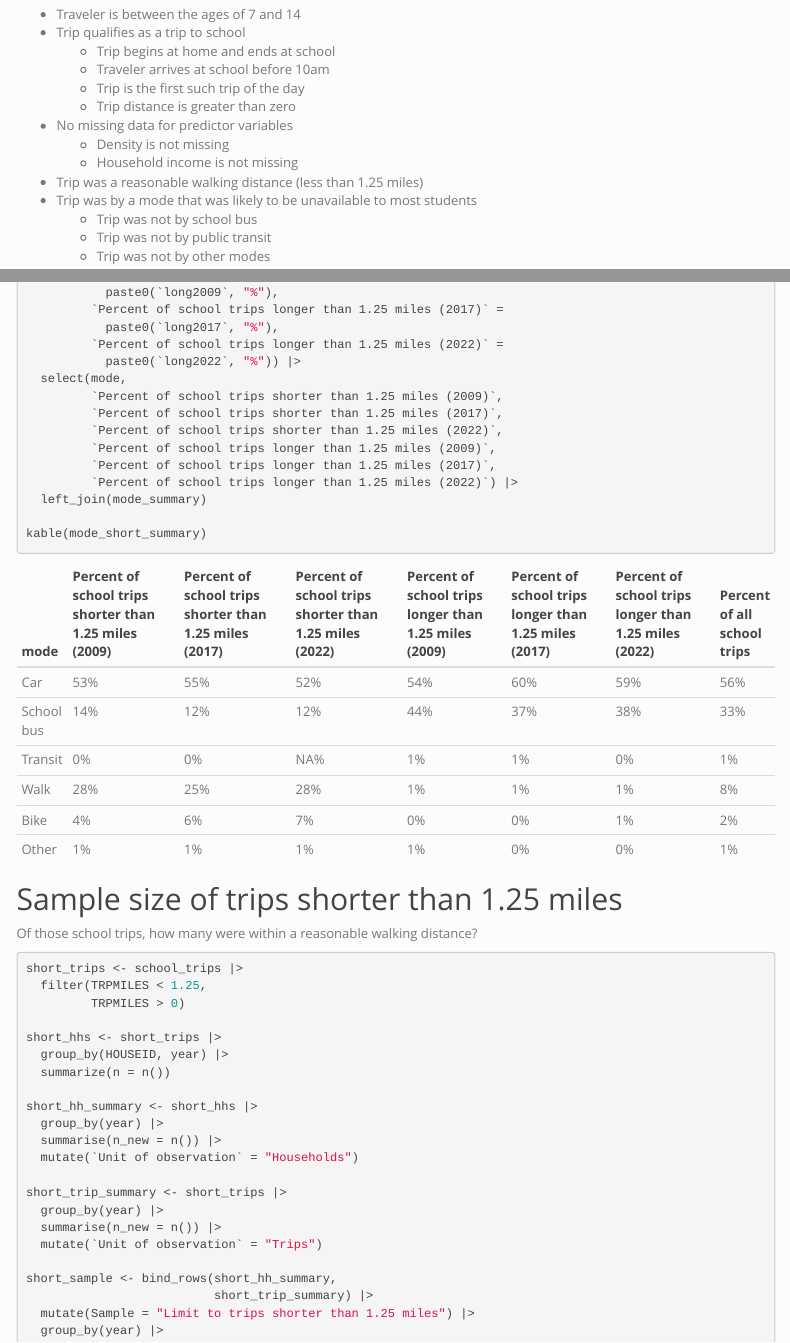
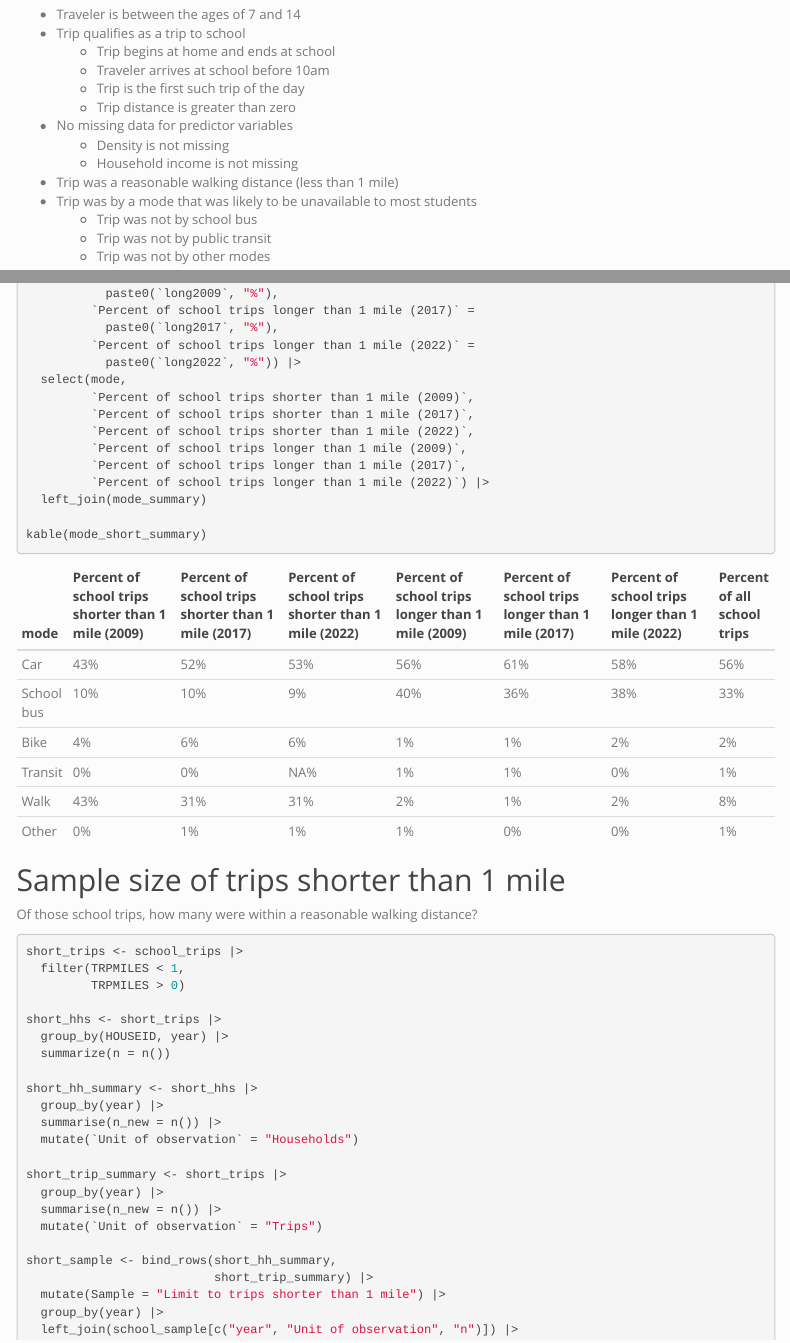
Before and after one commit to vibe-lab-gsd/never-walk-alone, an R Markdown document (code/data-assembly/data-assembly.Rmd): the page in a window 1100 px wide, from 4020 px down before the commit and from 4070 px down after it, so that both start at the same text, and a second part further down, joined at a grey line. The pictures show the output file code/data-assembly/data-assembly.html that the author committed with the source, opened offline; menus at the side of the page are left out.

Commit message:
Data assembly final

````diff
--- a/code/data-assembly/data-assembly.Rmd
+++ b/code/data-assembly/data-assembly.Rmd
@@ -269,7 +269,7 @@ The criteria for including a trip in the model are:
 * No missing data for predictor variables
     * Density is not missing
     * Household income is not missing
-* Trip was a reasonable walking distance (less than 1.25 miles)
+* Trip was a reasonable walking distance (less than 1 mile)
 * Trip was by a mode that was likely to be unavailable to most students
     * Trip was not by school bus
     * Trip was not by public transit
@@ -430,12 +430,12 @@ mode_summary <- school_trips |>
 
 
 And let's break that down by whether the trip is longer or shorter than
-1.25 miles.
+1 mile.
 
 ```{r, message=FALSE}
 mode_short_summary <- school_trips |>
   filter(TRPMILES > 0) |>
-  mutate(short = ifelse(TRPMILES < 1.25, "short", "long")) |>
+  mutate(short = ifelse(TRPMILES < 1, "short", "long")) |>
   mutate(short_year = paste0(short, year)) |>
   group_by(short_year, mode) |>
   summarize(n = n()) |>
@@ -446,38 +446,38 @@ mode_short_summary <- school_trips |>
   pivot_wider(names_from = short_year, values_from = pct) |>
   ungroup() |>
   arrange(desc(`long2017`)) |>
-  mutate(`Percent of school trips shorter than 1.25 miles (2009)` =
+  mutate(`Percent of school trips shorter than 1 mile (2009)` =
            paste0(`short2009`, "%"),
-         `Percent of school trips shorter than 1.25 miles (2017)` =
+         `Percent of school trips shorter than 1 mile (2017)` =
            paste0(`short2017`, "%"),
-         `Percent of school trips shorter than 1.25 miles (2022)` =
+         `Percent of school trips shorter than 1 mile (2022)` =
            paste0(`short2022`, "%"),
-         `Percent of school trips longer than 1.25 miles (2009)` =
+         `Percent of school trips longer than 1 mile (2009)` =
            paste0(`long2009`, "%"),
-         `Percent of school trips longer than 1.25 miles (2017)` =
+         `Percent of school trips longer than 1 mile (2017)` =
            paste0(`long2017`, "%"),
-         `Percent of school trips longer than 1.25 miles (2022)` =
+         `Percent of school trips longer than 1 mile (2022)` =
            paste0(`long2022`, "%")) |>
   select(mode,
-         `Percent of school trips shorter than 1.25 miles (2009)`,
-         `Percent of school trips shorter than 1.25 miles (2017)`,
-         `Percent of school trips shorter than 1.25 miles (2022)`,
-         `Percent of school trips longer than 1.25 miles (2009)`,
-         `Percent of school trips longer than 1.25 miles (2017)`,
-         `Percent of school trips longer than 1.25 miles (2022)`) |>
+         `Percent of school trips shorter than 1 mile (2009)`,
+         `Percent of school trips shorter than 1 mile (2017)`,
+         `Percent of school trips shorter than 1 mile (2022)`,
+         `Percent of school trips longer than 1 mile (2009)`,
+         `Percent of school trips longer than 1 mile (2017)`,
+         `Percent of school trips longer than 1 mile (2022)`) |>
   left_join(mode_summary)
 
 kable(mode_short_summary)
 ```
 
 
-## Sample size of trips shorter than 1.25 miles
+## Sample size of trips shorter than 1 mile
 
 Of those school trips, how many were within a reasonable walking distance?
 
 ```{r, message=FALSE}
 short_trips <- school_trips |>
-  filter(TRPMILES < 1.25,
+  filter(TRPMILES < 1,
          TRPMILES > 0)
 
 short_hhs <- short_trips |>
@@ -496,7 +496,7 @@ short_trip_summary <- short_trips |>
 
 short_sample <- bind_rows(short_hh_summary,
                           short_trip_summary) |>
-  mutate(Sample = "Limit to trips shorter than 1.25 miles") |>
+  mutate(Sample = "Limit to trips shorter than 1 mile") |>
   group_by(year) |>
   left_join(school_sample[c("year", "Unit of observation", "n")]) |>
   mutate(reduction = 1-n_new/n) |>
````
Also changed, not shown: code/data-assembly/data-assembly.html, code/data-assembly/data-assembly.Rmd (2 more changed lines).
